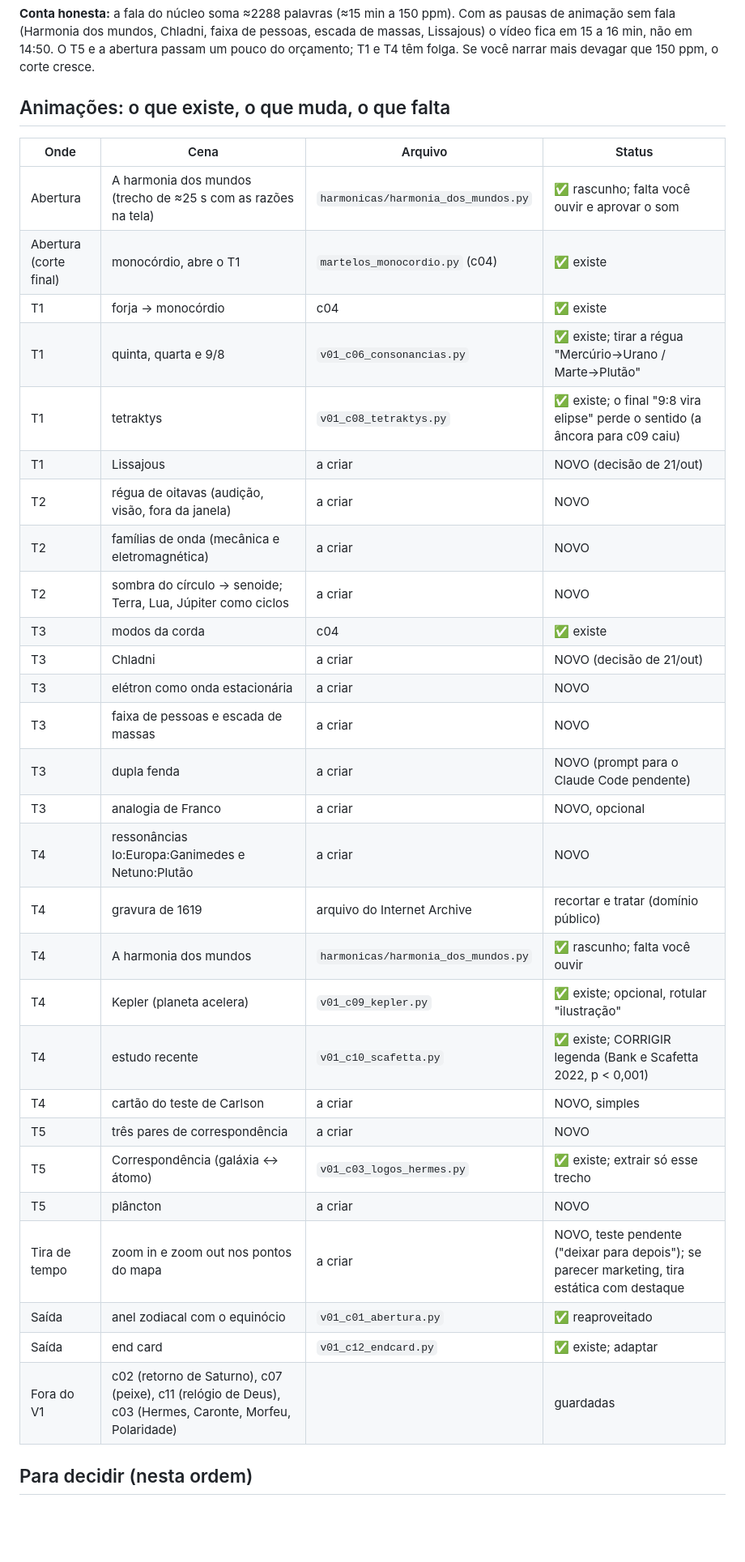
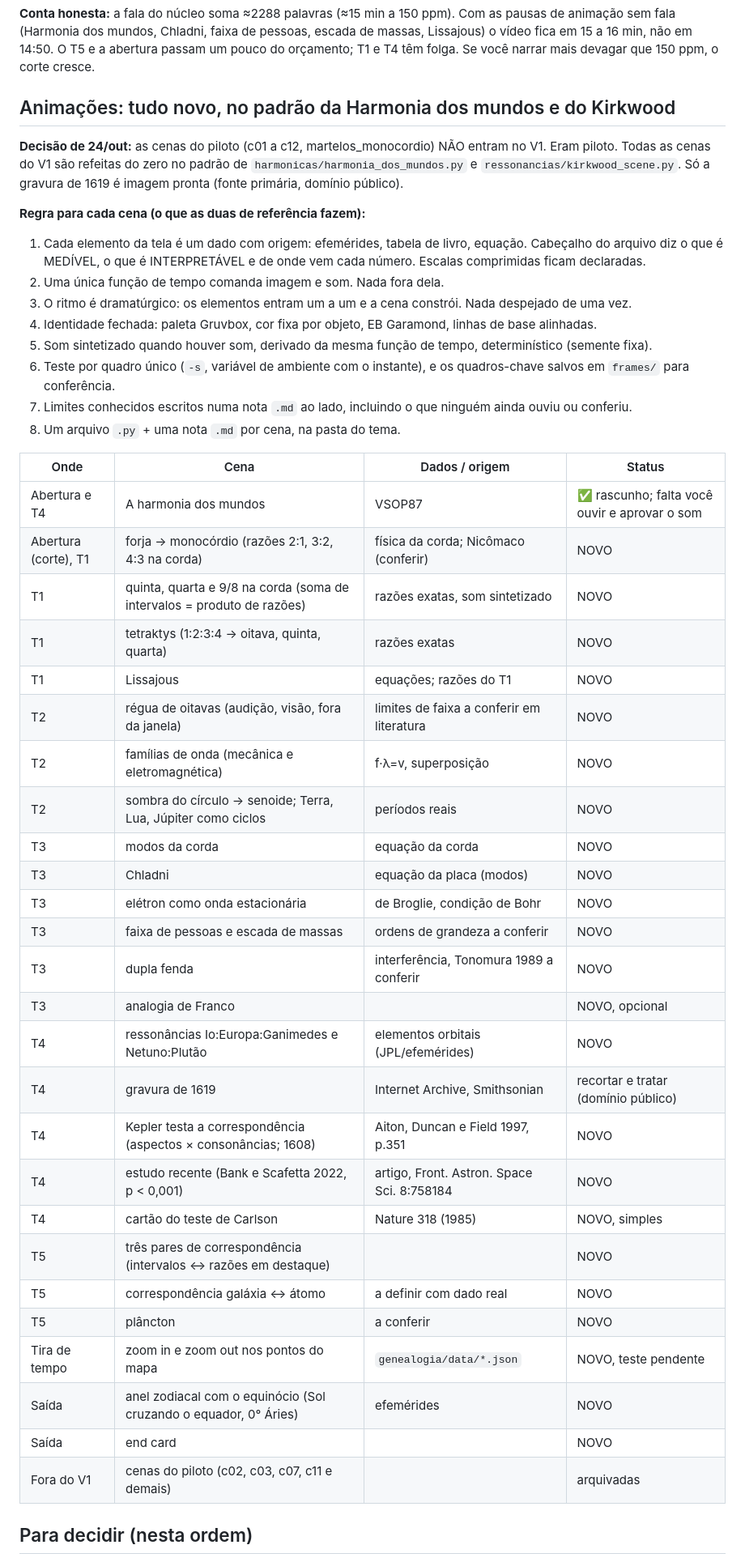
Before and after one commit to vhsilvat/astrologia, a Markdown page: canal/roteiro_v1.md, the part around one of its changes. Shown at 81% size. Rendered like a GitHub page; blank space fills up the shorter version.

Commit message:
Roteiro V1: todas as animações novas, no padrão Harmonia dos mundos e Kirkwood
Co-Authored-By: Claude Sonnet 5.5 <noreply@anthropic.com>
Claude-Session: https://claude.ai/code/session_01AMQ67B1K6x1sAxaQQm5NnA

```diff
--- a/canal/roteiro_v1.md
+++ b/canal/roteiro_v1.md
@@ -280,38 +280,48 @@ Se o vídeo passar de 15 min, corte nesta ordem (os números estão nas marcas `
 
 **Conta honesta:** a fala do núcleo soma ≈2288 palavras (≈15 min a 150 ppm). Com as pausas de animação sem fala (Harmonia dos mundos, Chladni, faixa de pessoas, escada de massas, Lissajous) o vídeo fica em 15 a 16 min, não em 14:50. O T5 e a abertura passam um pouco do orçamento; T1 e T4 têm folga. Se você narrar mais devagar que 150 ppm, o corte cresce.
 
-## Animações: o que existe, o que muda, o que falta
+## Animações: tudo novo, no padrão da Harmonia dos mundos e do Kirkwood
 
-| Onde | Cena | Arquivo | Status |
+**Decisão de 24/out:** as cenas do piloto (c01 a c12, martelos_monocordio) NÃO entram no V1. Eram piloto. Todas as cenas do V1 são refeitas do zero no padrão de `harmonicas/harmonia_dos_mundos.py` e `ressonancias/kirkwood_scene.py`. Só a gravura de 1619 é imagem pronta (fonte primária, domínio público).
+
+**Regra para cada cena (o que as duas de referência fazem):**
+1. Cada elemento da tela é um dado com origem: efemérides, tabela de livro, equação. Cabeçalho do arquivo diz o que é MEDÍVEL, o que é INTERPRETÁVEL e de onde vem cada número. Escalas comprimidas ficam declaradas.
+2. Uma única função de tempo comanda imagem e som. Nada fora dela.
+3. O ritmo é dramatúrgico: os elementos entram um a um e a cena constrói. Nada despejado de uma vez.
+4. Identidade fechada: paleta Gruvbox, cor fixa por objeto, EB Garamond, linhas de base alinhadas.
+5. Som sintetizado quando houver som, derivado da mesma função de tempo, determinístico (semente fixa).
+6. Teste por quadro único (`-s`, variável de ambiente com o instante), e os quadros-chave salvos em `frames/` para conferência.
+7. Limites conhecidos escritos numa nota `.md` ao lado, incluindo o que ninguém ainda ouviu ou conferiu.
+8. Um arquivo `.py` + uma nota `.md` por cena, na pasta do tema.
+
+| Onde | Cena | Dados / origem | Status |
 |---|---|---|---|
-| Abertura | A harmonia dos mundos (trecho de ≈25 s com as razões na tela) | `harmonicas/harmonia_dos_mundos.py` | ✅ rascunho; falta você ouvir e aprovar o som |
-| Abertura (corte final) | monocórdio, abre o T1 | `martelos_monocordio.py` (c04) | ✅ existe |
-| T1 | forja → monocórdio | c04 | ✅ existe |
-| T1 | quinta, quarta e 9/8 | `v01_c06_consonancias.py` | ✅ existe; tirar a régua "Mercúrio→Urano / Marte→Plutão" |
-| T1 | tetraktys | `v01_c08_tetraktys.py` | ✅ existe; o final "9:8 vira elipse" perde o sentido (a âncora para c09 caiu) |
-| T1 | Lissajous | a criar | NOVO (decisão de 21/out) |
-| T2 | régua de oitavas (audição, visão, fora da janela) | a criar | NOVO |
-| T2 | famílias de onda (mecânica e eletromagnética) | a criar | NOVO |
-| T2 | sombra do círculo → senoide; Terra, Lua, Júpiter como ciclos | a criar | NOVO |
-| T3 | modos da corda | c04 | ✅ existe |
-| T3 | Chladni | a criar | NOVO (decisão de 21/out) |
-| T3 | elétron como onda estacionária | a criar | NOVO |
-| T3 | faixa de pessoas e escada de massas | a criar | NOVO |
-| T3 | dupla fenda | a criar | NOVO (prompt para o Claude Code pendente) |
-| T3 | analogia de Franco | a criar | NOVO, opcional |
-| T4 | ressonâncias Io:Europa:Ganimedes e Netuno:Plutão | a criar | NOVO |
-| T4 | gravura de 1619 | arquivo do Internet Archive | recortar e tratar (domínio público) |
-| T4 | A harmonia dos mundos | `harmonicas/harmonia_dos_mundos.py` | ✅ rascunho; falta você ouvir |
-| T4 | Kepler (planeta acelera) | `v01_c09_kepler.py` | ✅ existe; opcional, rotular "ilustração" |
-| T4 | estudo recente | `v01_c10_scafetta.py` | ✅ existe; CORRIGIR legenda (Bank e Scafetta 2022, p < 0,001) |
-| T4 | cartão do teste de Carlson | a criar | NOVO, simples |
-| T5 | três pares de correspondência | a criar | NOVO |
-| T5 | Correspondência (galáxia ↔ átomo) | `v01_c03_logos_hermes.py` | ✅ existe; extrair só esse trecho |
-| T5 | plâncton | a criar | NOVO |
-| Tira de tempo | zoom in e zoom out nos pontos do mapa | a criar | NOVO, teste pendente ("deixar para depois"); se parecer marketing, tira estática com destaque |
-| Saída | anel zodiacal com o equinócio | `v01_c01_abertura.py` | ✅ reaproveitado |
-| Saída | end card | `v01_c12_endcard.py` | ✅ existe; adaptar |
-| Fora do V1 | c02 (retorno de Saturno), c07 (peixe), c11 (relógio de Deus), c03 (Hermes, Caronte, Morfeu, Polaridade) | | guardadas |
+| Abertura e T4 | A harmonia dos mundos | VSOP87 | ✅ rascunho; falta você ouvir e aprovar o som |
+| Abertura (corte), T1 | forja → monocórdio (razões 2:1, 3:2, 4:3 na corda) | física da corda; Nicômaco (conferir) | NOVO |
+| T1 | quinta, quarta e 9/8 na corda (soma de intervalos = produto de razões) | razões exatas, som sintetizado | NOVO |
+| T1 | tetraktys (1:2:3:4 → oitava, quinta, quarta) | razões exatas | NOVO |
+| T1 | Lissajous | equações; razões do T1 | NOVO |
+| T2 | régua de oitavas (audição, visão, fora da janela) | limites de faixa a conferir em literatura | NOVO |
+| T2 | famílias de onda (mecânica e eletromagnética) | f·λ=v, superposição | NOVO |
+| T2 | sombra do círculo → senoide; Terra, Lua, Júpiter como ciclos | períodos reais | NOVO |
+| T3 | modos da corda | equação da corda | NOVO |
+| T3 | Chladni | equação da placa (modos) | NOVO |
+| T3 | elétron como onda estacionária | de Broglie, condição de Bohr | NOVO |
+| T3 | faixa de pessoas e escada de massas | ordens de grandeza a conferir | NOVO |
+| T3 | dupla fenda | interferência, Tonomura 1989 a conferir | NOVO |
+| T3 | analogia de Franco | | NOVO, opcional |
+| T4 | ressonâncias Io:Europa:Ganimedes e Netuno:Plutão | elementos orbitais (JPL/efemérides) | NOVO |
+| T4 | gravura de 1619 | Internet Archive, Smithsonian | recortar e tratar (domínio público) |
+| T4 | Kepler testa a correspondência (aspectos × consonâncias; 1608) | Aiton, Duncan e Field 1997, p.351 | NOVO |
+| T4 | estudo recente (Bank e Scafetta 2022, p < 0,001) | artigo, Front. Astron. Space Sci. 8:758184 | NOVO |
+| T4 | cartão do teste de Carlson | Nature 318 (1985) | NOVO, simples |
+| T5 | três pares de correspondência (intervalos ↔ razões em destaque) | | NOVO |
+| T5 | correspondência galáxia ↔ átomo | a definir com dado real | NOVO |
+| T5 | plâncton | a conferir | NOVO |
+| Tira de tempo | zoom in e zoom out nos pontos do mapa | `genealogia/data/*.json` | NOVO, teste pendente |
+| Saída | anel zodiacal com o equinócio (Sol cruzando o equador, 0° Áries) | efemérides | NOVO |
+| Saída | end card | | NOVO |
+| Fora do V1 | cenas do piloto (c02, c03, c07, c11 e demais) | | arquivadas |
 
 ## Para decidir (nesta ordem)
 
```
Also changed, not shown: other parts of canal/roteiro_v1.md (+11 -11 lines), canal/decisoes.md (+6 -0 lines).
